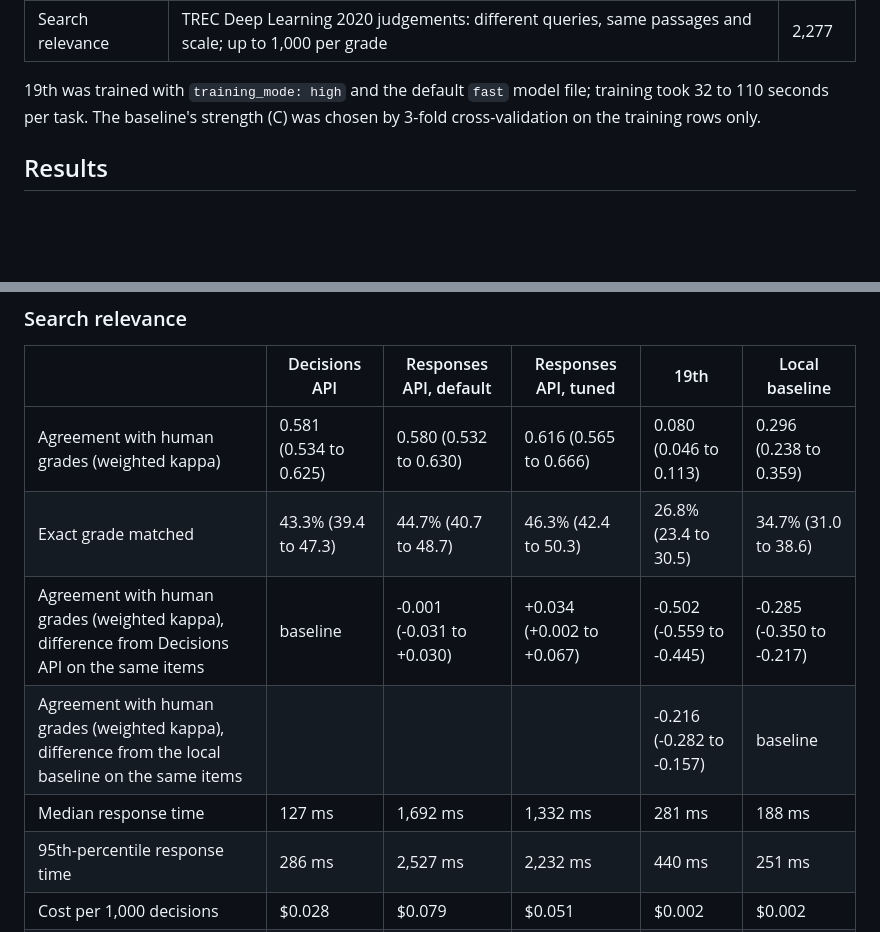
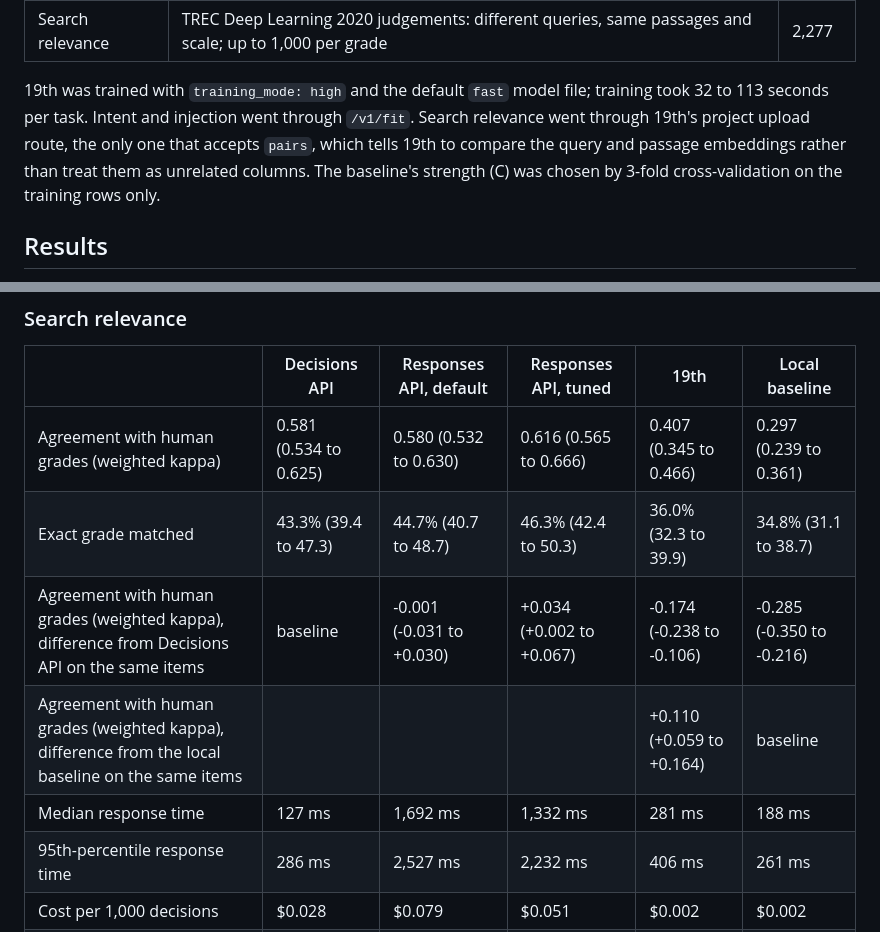
Before and after one commit to pranavsaji/decisions-api-benchmark, a Markdown page: README.md, 2 parts joined by grey strips. Drawn GitHub-style; blank space fills up the shorter version.

```diff
--- a/README.md
+++ b/README.md
@@ -43,7 +43,9 @@ predicts, so their response time includes the embedding. The two run interleaved
 | Search relevance | TREC Deep Learning 2020 judgements: different queries, same passages and scale; up to 1,000 per grade | 2,277 |
 
 19th was trained with `training_mode: high` and the default `fast` model file; training took
-32 to 110 seconds per task. The baseline's strength (C) was chosen by 3-fold cross-validation on
+32 to 113 seconds per task. Intent and injection went through `/v1/fit`. Search relevance went
+through 19th's project upload route, the only one that accepts `pairs`, which tells 19th to
+compare the query and passage embeddings rather than treat them as unrelated columns. The baseline's strength (C) was chosen by 3-fold cross-validation on
 the training rows only.
 
 ## Results
@@ -86,12 +88,12 @@ a real difference.
 
 | | Decisions API | Responses API, default | Responses API, tuned | 19th | Local baseline |
 |---|---|---|---|---|---|
-| Agreement with human grades (weighted kappa) | 0.581 (0.534 to 0.625) | 0.580 (0.532 to 0.630) | 0.616 (0.565 to 0.666) | 0.080 (0.046 to 0.113) | 0.296 (0.238 to 0.359) |
-| Exact grade matched | 43.3% (39.4 to 47.3) | 44.7% (40.7 to 48.7) | 46.3% (42.4 to 50.3) | 26.8% (23.4 to 30.5) | 34.7% (31.0 to 38.6) |
-| Agreement with human grades (weighted kappa), difference from Decisions API on the same items | baseline | -0.001 (-0.031 to +0.030) | +0.034 (+0.002 to +0.067) | -0.502 (-0.559 to -0.445) | -0.285 (-0.350 to -0.217) |
-| Agreement with human grades (weighted kappa), difference from the local baseline on the same items |  |  |  | -0.216 (-0.282 to -0.157) | baseline |
+| Agreement with human grades (weighted kappa) | 0.581 (0.534 to 0.625) | 0.580 (0.532 to 0.630) | 0.616 (0.565 to 0.666) | 0.407 (0.345 to 0.466) | 0.297 (0.239 to 0.361) |
+| Exact grade matched | 43.3% (39.4 to 47.3) | 44.7% (40.7 to 48.7) | 46.3% (42.4 to 50.3) | 36.0% (32.3 to 39.9) | 34.8% (31.1 to 38.7) |
+| Agreement with human grades (weighted kappa), difference from Decisions API on the same items | baseline | -0.001 (-0.031 to +0.030) | +0.034 (+0.002 to +0.067) | -0.174 (-0.238 to -0.106) | -0.285 (-0.350 to -0.216) |
+| Agreement with human grades (weighted kappa), difference from the local baseline on the same items |  |  |  | +0.110 (+0.059 to +0.164) | baseline |
 | Median response time | 127 ms | 1,692 ms | 1,332 ms | 281 ms | 188 ms |
-| 95th-percentile response time | 286 ms | 2,527 ms | 2,232 ms | 440 ms | 251 ms |
+| 95th-percentile response time | 286 ms | 2,527 ms | 2,232 ms | 406 ms | 261 ms |
 | Cost per 1,000 decisions | $0.028 | $0.079 | $0.051 | $0.002 | $0.002 |
 | Answered | 600 of 600 | 600 of 600 | 600 of 600 | 600 of 600 | 600 of 600 |
 
```
Also changed, not shown: other parts of README.md (+20 -17 lines), docs/screenshot.png, 4 other files.
